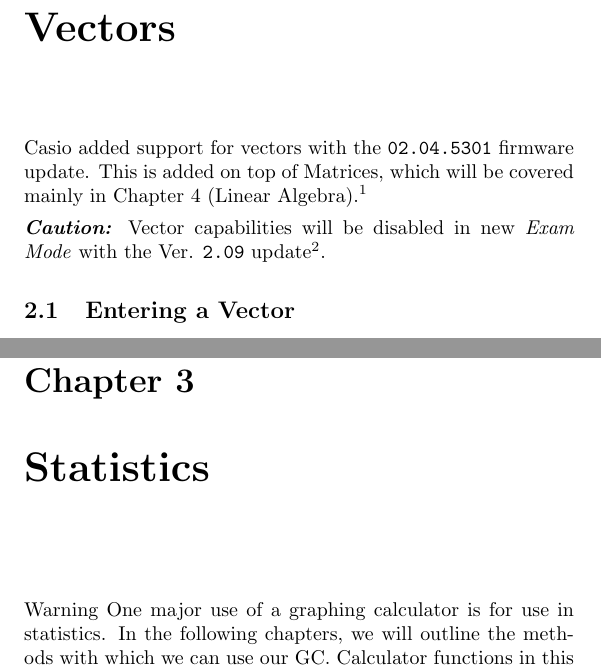
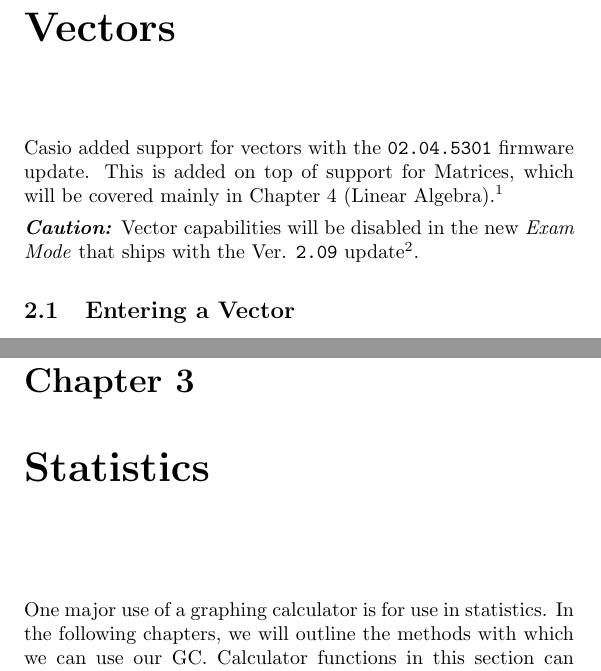
Before and after one commit to oliverli/A-Level-Notes, a LaTeX book (Casio/guide.tex): two parts of pages 21 and 23 of 40, joined at a grey line, cut so that both start at the same text. Compiled offline with pdfLaTeX.

Commit message:
fixed grammar for intro of vectors

```diff
--- a/Casio/guide.tex
+++ b/Casio/guide.tex
@@ -499,9 +499,9 @@ While this function is unable to give you the equation of the integral directly,
 
 \chapter{Vectors} \label{chap:vectors}
 
-Casio added support for vectors with the \code{02.04.5301} firmware update. This is added on top of Matrices, which will be covered mainly in Chapter \ref{chap:linalge} (Linear Algebra).\footnote{While vectors are also covered in the Linear Algebra syllabus, this chapter will focus more on what is needed to tackle the H2 syllabus.}
+Casio added support for vectors with the \code{02.04.5301} firmware update. This is added on top of support for Matrices, which will be covered mainly in Chapter \ref{chap:linalge} (Linear Algebra).\footnote{While vectors are also covered in the Linear Algebra syllabus, this chapter will focus more on what is needed to tackle the H2 syllabus.}
 
-\caution{Vector capabilities will be disabled in new \textit{Exam Mode} with the Ver. \code{2.09} update\footnote{We will not be covering this as we are covering Ver. \code{2.04.5301}, the latest SEAB approved firmware version.}.}
+\caution{Vector capabilities will be disabled in the new \textit{Exam Mode} that ships with the Ver. \code{2.09} update\footnote{We will not be covering this as we are covering Ver. \code{2.04.5301}, the latest SEAB approved firmware version.}.}
 
 \section{Entering a Vector}
 
@@ -527,7 +527,7 @@ To enter a vector into the GC:
 
 \section{Vector Calculations}
 
-\chapter{Statistics}Warning
+\chapter{Statistics}
 One major use of a graphing calculator is for use in statistics. In the following chapters, we will outline the methods with which we can use our GC. Calculator functions in this section can generally be found under \code{[OPTN] > [STAT]}. Permutation and Combinations will not be covered. Calculated variables can be found under \code{[VARS] > [STAT]}
 
 In this chapter, all random variables are represented by capital letters (usually $X$ or $Y$). Small letters are reserved to represent values (e.g. $x$).
```
Also changed, not shown: Casio/guide.pdf.
